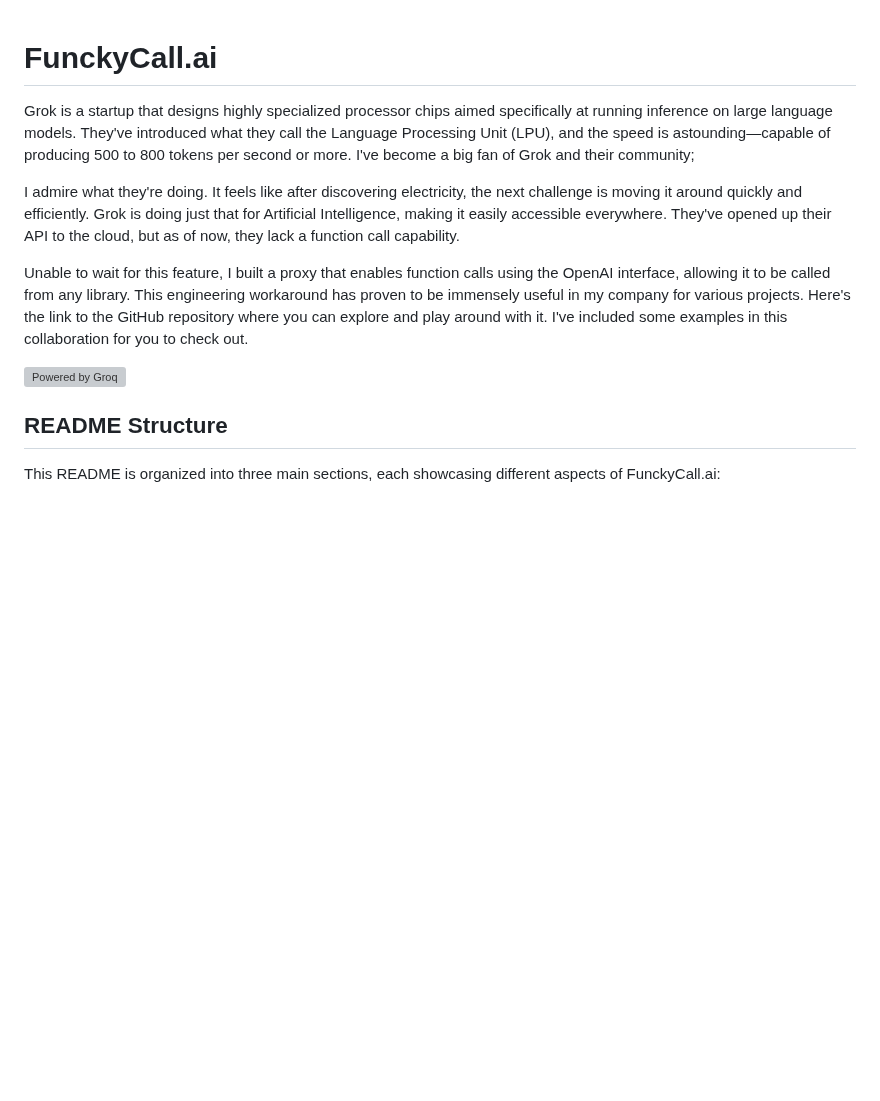
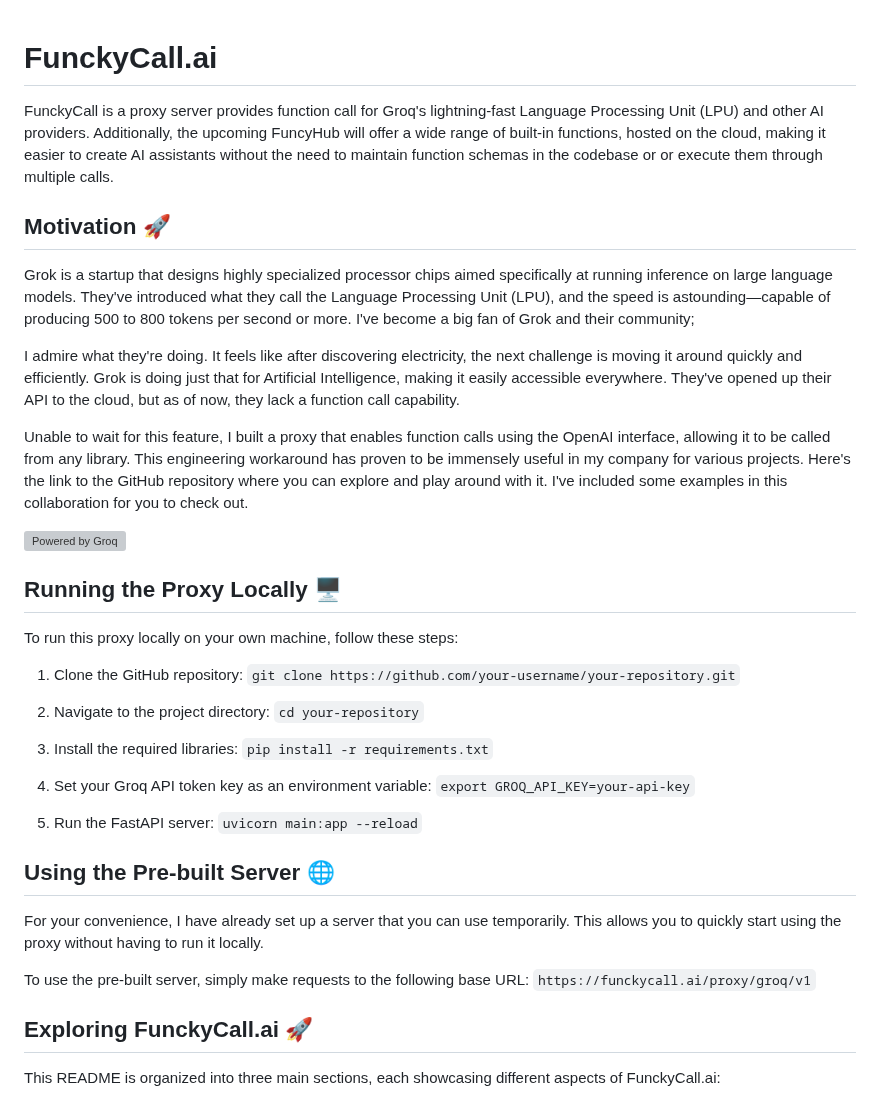
Before and after one commit to unclecode/groqcall, a Markdown page: README.md, the part around the change. GitHub-like rendering; blank space fills up the shorter version; grey boxes are pictures that could not be loaded.

Commit message:
Add FunckyCall.ai proxy server and README updates

````diff
--- a/README.md
+++ b/README.md
@@ -1,9 +1,12 @@
 # FunckyCall.ai
+
+FunckyCall is a proxy server provides function call for Groq's lightning-fast Language Processing Unit (LPU) and other AI providers. Additionally, the upcoming FuncyHub will offer a wide range of built-in functions, hosted on the cloud, making it easier to create AI assistants without the need to maintain function schemas in the codebase or or execute them through multiple calls.
+
+
+## Motivation 🚀
 Grok is a startup that designs highly specialized processor chips aimed specifically at running inference on large language models. They've introduced what they call the Language Processing Unit (LPU), and the speed is astounding—capable of producing 500 to 800 tokens per second or more. I've become a big fan of Grok and their community;
 
-
 I admire what they're doing. It feels like after discovering electricity, the next challenge is moving it around quickly and efficiently. Grok is doing just that for Artificial Intelligence, making it easily accessible everywhere. They've opened up their API to the cloud, but as of now, they lack a function call capability.
-
 
 Unable to wait for this feature, I built a proxy that enables function calls using the OpenAI interface, allowing it to be called from any library. This engineering workaround has proven to be immensely useful in my company for various projects. Here's the link to the GitHub repository where you can explore and play around with it. I've included some examples in this collaboration for you to check out.
 
@@ -12,8 +15,33 @@ Unable to wait for this feature, I built a proxy that enables function calls usi
 
 
 
+## Running the Proxy Locally 🖥️
+To run this proxy locally on your own machine, follow these steps:
 
-## README Structure
+1. Clone the GitHub repository:
+```git clone https://github.com/your-username/your-repository.git```
+
+2. Navigate to the project directory:
+```cd your-repository```
+
+3. Install the required libraries:
+```pip install -r requirements.txt```
+
+4. Set your Groq API token key as an environment variable:
+```export GROQ_API_KEY=your-api-key```
+
+5. Run the FastAPI server:
+```uvicorn main:app --reload```
+
+
+## Using the Pre-built Server 🌐
+For your convenience, I have already set up a server that you can use temporarily. This allows you to quickly start using the proxy without having to run it locally.
+
+To use the pre-built server, simply make requests to the following base URL:
+```https://funckycall.ai/proxy/groq/v1```
+
+
+## Exploring FunckyCall.ai 🚀
 This README is organized into three main sections, each showcasing different aspects of FunckyCall.ai:
 
 - **Sending POST Requests**: Here, I explore the functionality of sending direct POST requests to LLMs using FunckyCall.ai. This section highlights the flexibility and control offered by the library when interacting with LLMs.
````
